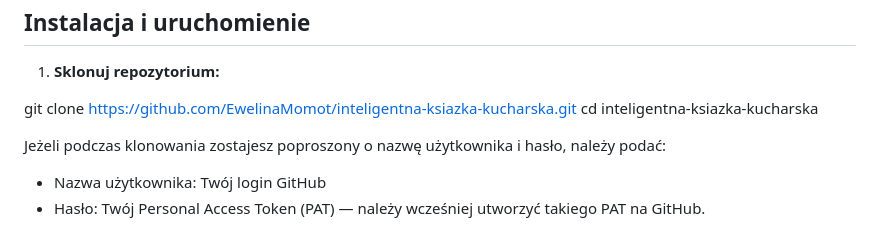
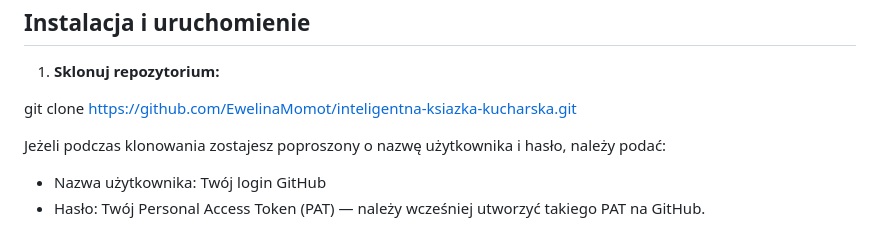
Before and after one commit to EwelinaMomot/Inteligentna-ksiazka-kucharska, a Markdown page: README.md, the part around the change. Drawn GitHub-style.

```diff
--- a/README.md
+++ b/README.md
@@ -106,7 +106,6 @@ inteligentna-ksiazka-kucharska/
 1. **Sklonuj repozytorium:**
 
 git clone https://github.com/EwelinaMomot/inteligentna-ksiazka-kucharska.git
-cd inteligentna-ksiazka-kucharska
 
 Jeżeli podczas klonowania zostajesz poproszony o nazwę użytkownika i hasło, należy podać:
 - Nazwa użytkownika: Twój login GitHub
```
